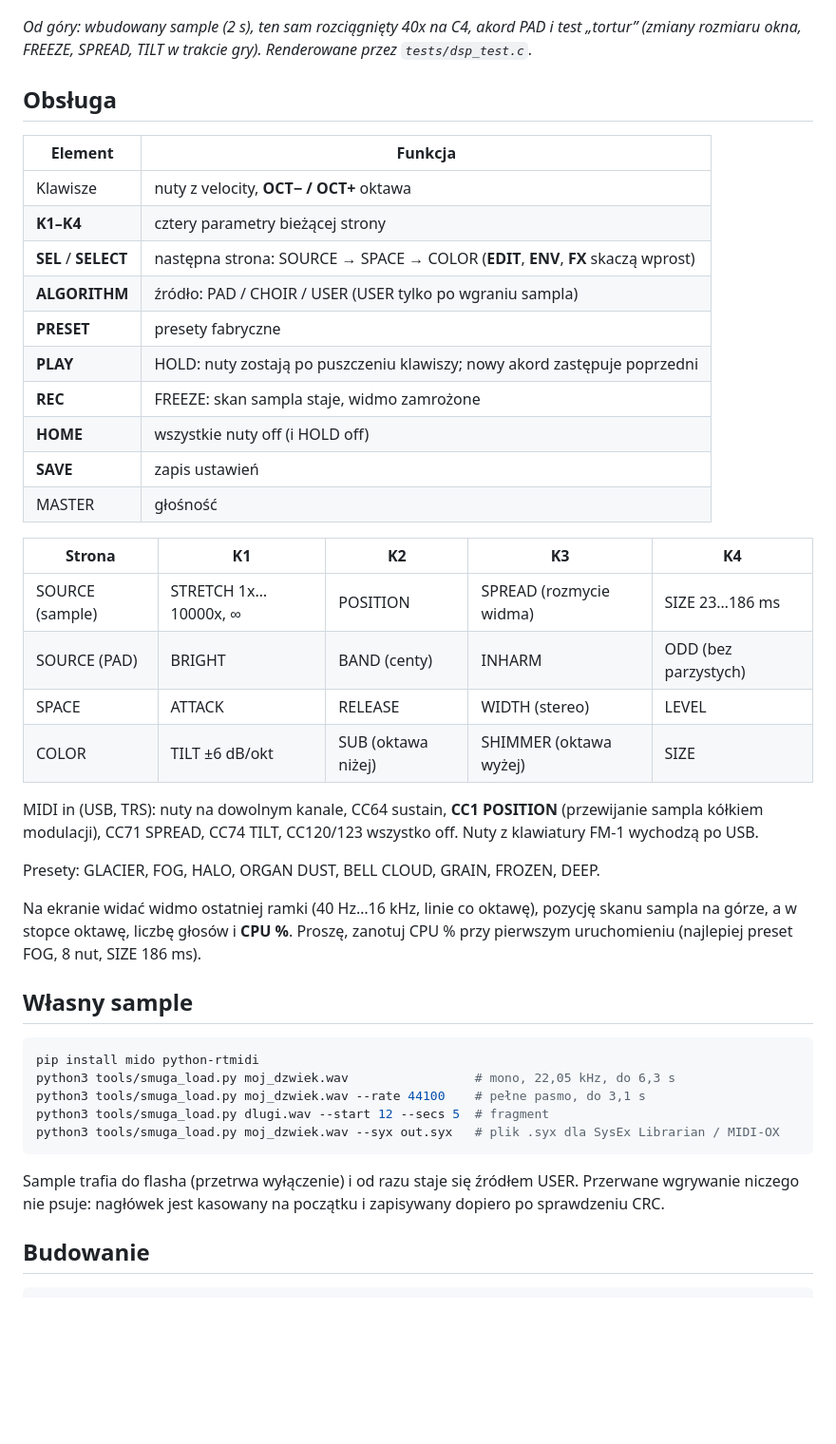
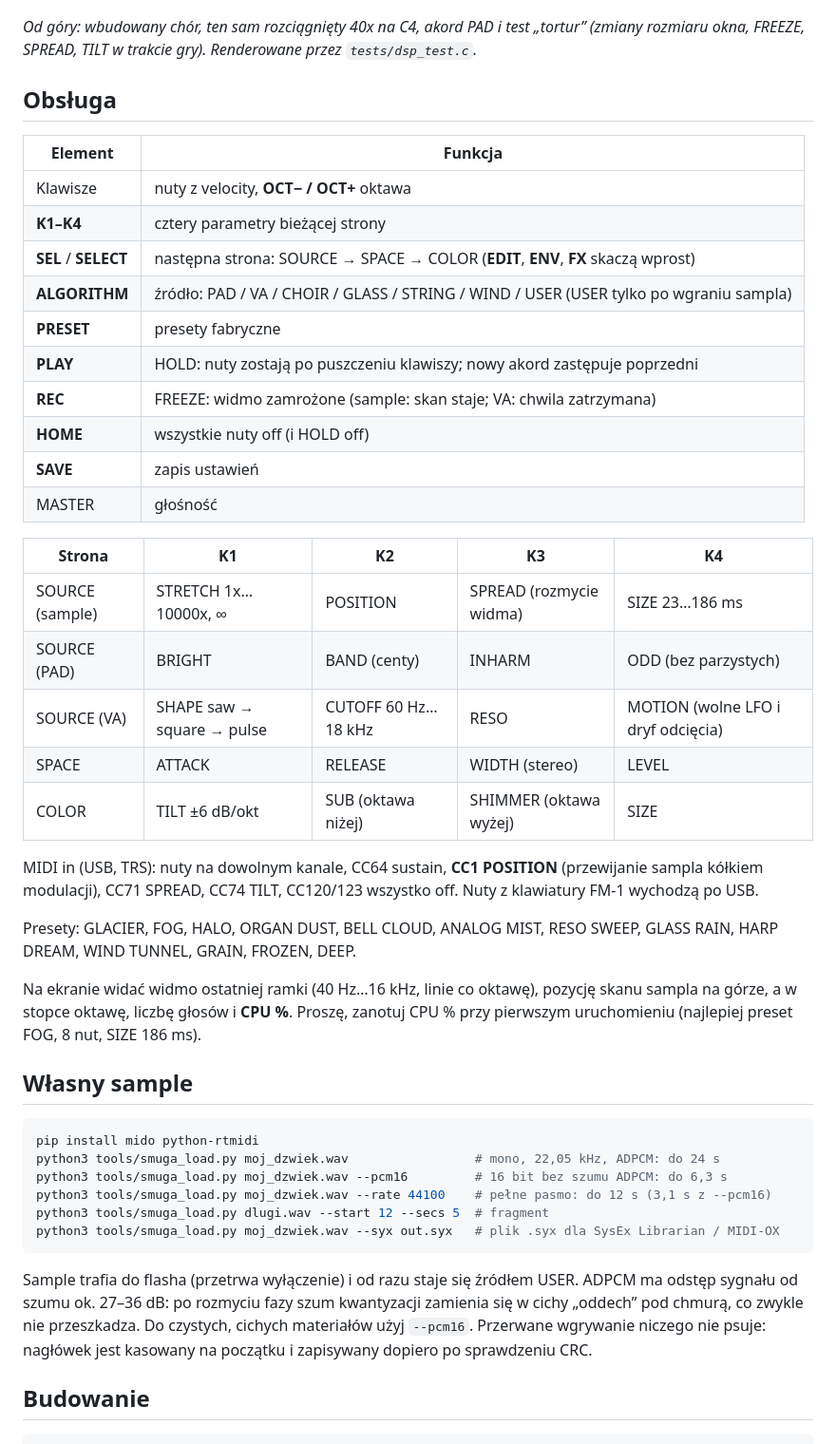
Before and after one commit to twaroshinto/AEther, a Markdown page: README.md, the part around one of its changes. Shown at 95% size. GitHub-like rendering; blank space fills up the shorter version.

````diff
--- a/README.md
+++ b/README.md
@@ -27,7 +42,7 @@ to dwa niezależne zestawy losowych faz w jednym zespolonym FFT. Szczegóły i w
 
 ![spektrogramy](docs/img/spectrogram.png)
 
-*Od góry: wbudowany sample (2 s), ten sam rozciągnięty 40x na C4, akord PAD i test „tortur” (zmiany rozmiaru
+*Od góry: wbudowany chór, ten sam rozciągnięty 40x na C4, akord PAD i test „tortur” (zmiany rozmiaru
 okna, FREEZE, SPREAD, TILT w trakcie gry). Renderowane przez `tests/dsp_test.c`.*
 
 ## Obsługa
@@ -37,10 +52,10 @@ okna, FREEZE, SPREAD, TILT w trakcie gry). Renderowane przez `tests/dsp_test.c`.
 | Klawisze | nuty z velocity, **OCT− / OCT+** oktawa |
 | **K1–K4** | cztery parametry bieżącej strony |
 | **SEL** / **SELECT** | następna strona: SOURCE → SPACE → COLOR (**EDIT**, **ENV**, **FX** skaczą wprost) |
-| **ALGORITHM** | źródło: PAD / CHOIR / USER (USER tylko po wgraniu sampla) |
+| **ALGORITHM** | źródło: PAD / VA / CHOIR / GLASS / STRING / WIND / USER (USER tylko po wgraniu sampla) |
 | **PRESET** | presety fabryczne |
 | **PLAY** | HOLD: nuty zostają po puszczeniu klawiszy; nowy akord zastępuje poprzedni |
-| **REC** | FREEZE: skan sampla staje, widmo zamrożone |
+| **REC** | FREEZE: widmo zamrożone (sample: skan staje; VA: chwila zatrzymana) |
 | **HOME** | wszystkie nuty off (i HOLD off) |
 | **SAVE** | zapis ustawień |
 | MASTER | głośność |
@@ -49,13 +64,15 @@ okna, FREEZE, SPREAD, TILT w trakcie gry). Renderowane przez `tests/dsp_test.c`.
 |---|---|---|---|---|
 | SOURCE (sample) | STRETCH 1x…10000x, ∞ | POSITION | SPREAD (rozmycie widma) | SIZE 23…186 ms |
 | SOURCE (PAD) | BRIGHT | BAND (centy) | INHARM | ODD (bez parzystych) |
+| SOURCE (VA) | SHAPE saw → square → pulse | CUTOFF 60 Hz…18 kHz | RESO | MOTION (wolne LFO i dryf odcięcia) |
 | SPACE | ATTACK | RELEASE | WIDTH (stereo) | LEVEL |
 | COLOR | TILT ±6 dB/okt | SUB (oktawa niżej) | SHIMMER (oktawa wyżej) | SIZE |
 
 MIDI in (USB, TRS): nuty na dowolnym kanale, CC64 sustain, **CC1 POSITION** (przewijanie sampla kółkiem
 modulacji), CC71 SPREAD, CC74 TILT, CC120/123 wszystko off. Nuty z klawiatury FM-1 wychodzą po USB.
 
-Presety: GLACIER, FOG, HALO, ORGAN DUST, BELL CLOUD, GRAIN, FROZEN, DEEP.
+Presety: GLACIER, FOG, HALO, ORGAN DUST, BELL CLOUD, ANALOG MIST, RESO SWEEP, GLASS RAIN, HARP DREAM,
+WIND TUNNEL, GRAIN, FROZEN, DEEP.
 
 Na ekranie widać widmo ostatniej ramki (40 Hz…16 kHz, linie co oktawę), pozycję skanu sampla na górze, a w stopce
 oktawę, liczbę głosów i **CPU %**. Proszę, zanotuj CPU % przy pierwszym uruchomieniu (najlepiej preset FOG,
@@ -65,13 +82,16 @@ oktawę, liczbę głosów i **CPU %**. Proszę, zanotuj CPU % przy pierwszym uru
 
 ```sh
 pip install mido python-rtmidi
-python3 tools/smuga_load.py moj_dzwiek.wav                 # mono, 22,05 kHz, do 6,3 s
-python3 tools/smuga_load.py moj_dzwiek.wav --rate 44100    # pełne pasmo, do 3,1 s
+python3 tools/smuga_load.py moj_dzwiek.wav                 # mono, 22,05 kHz, ADPCM: do 24 s
+python3 tools/smuga_load.py moj_dzwiek.wav --pcm16         # 16 bit bez szumu ADPCM: do 6,3 s
+python3 tools/smuga_load.py moj_dzwiek.wav --rate 44100    # pełne pasmo: do 12 s (3,1 s z --pcm16)
 python3 tools/smuga_load.py dlugi.wav --start 12 --secs 5  # fragment
 python3 tools/smuga_load.py moj_dzwiek.wav --syx out.syx   # plik .syx dla SysEx Librarian / MIDI-OX
 ```
 
-Sample trafia do flasha (przetrwa wyłączenie) i od razu staje się źródłem USER. Przerwane wgrywanie niczego nie
+Sample trafia do flasha (przetrwa wyłączenie) i od razu staje się źródłem USER. ADPCM ma odstęp sygnału od szumu
+ok. 27–36 dB: po rozmyciu fazy szum kwantyzacji zamienia się w cichy „oddech” pod chmurą, co zwykle nie
+przeszkadza. Do czystych, cichych materiałów użyj `--pcm16`. Przerwane wgrywanie niczego nie
 psuje: nagłówek jest kasowany na początku i zapisywany dopiero po sprawdzeniu CRC.
 
 ## Budowanie
````
Also changed, not shown: other parts of README.md (+24 -7 lines), docs/PROPOZYCJE.md (+29 -5 lines), docs/img/screens.png, 16 other files.
